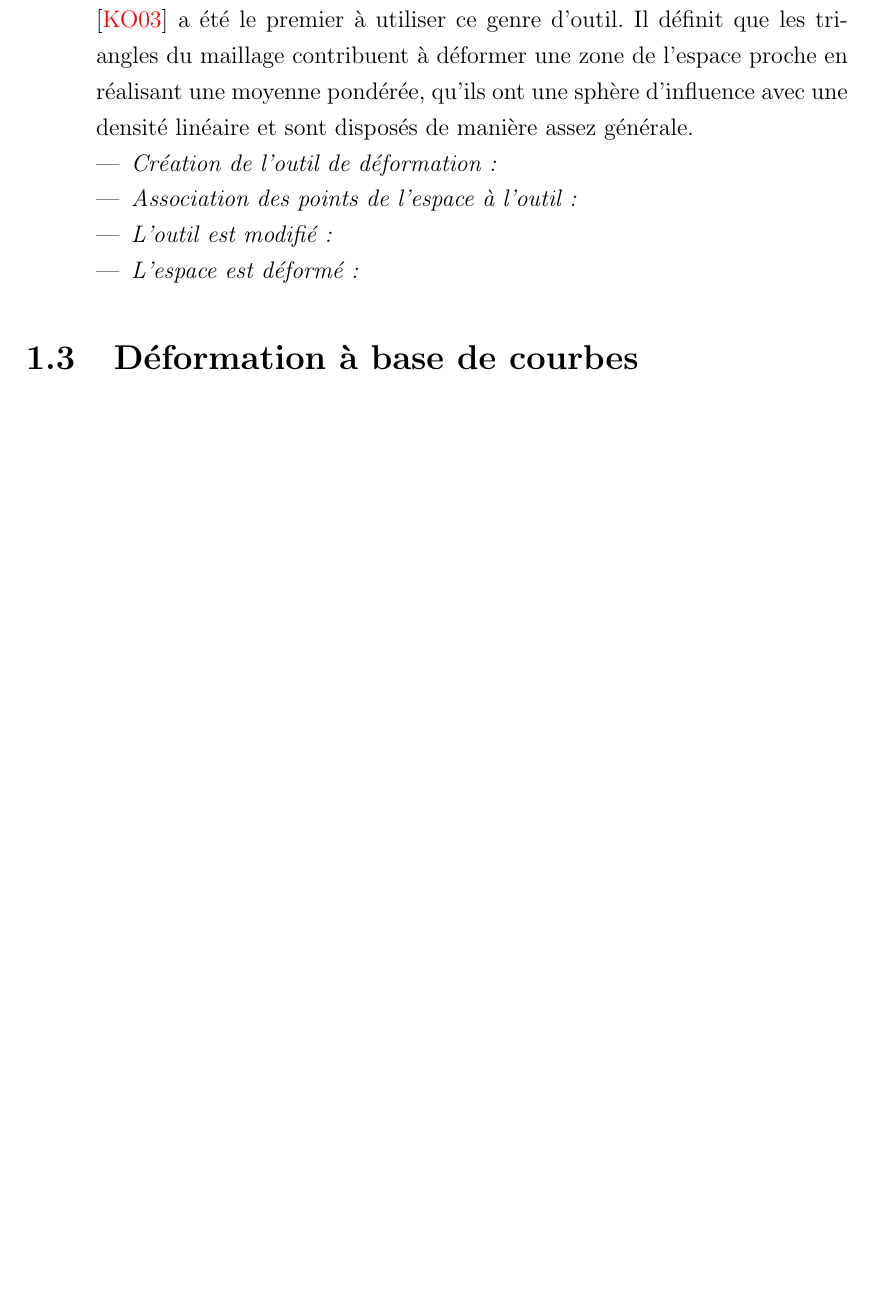
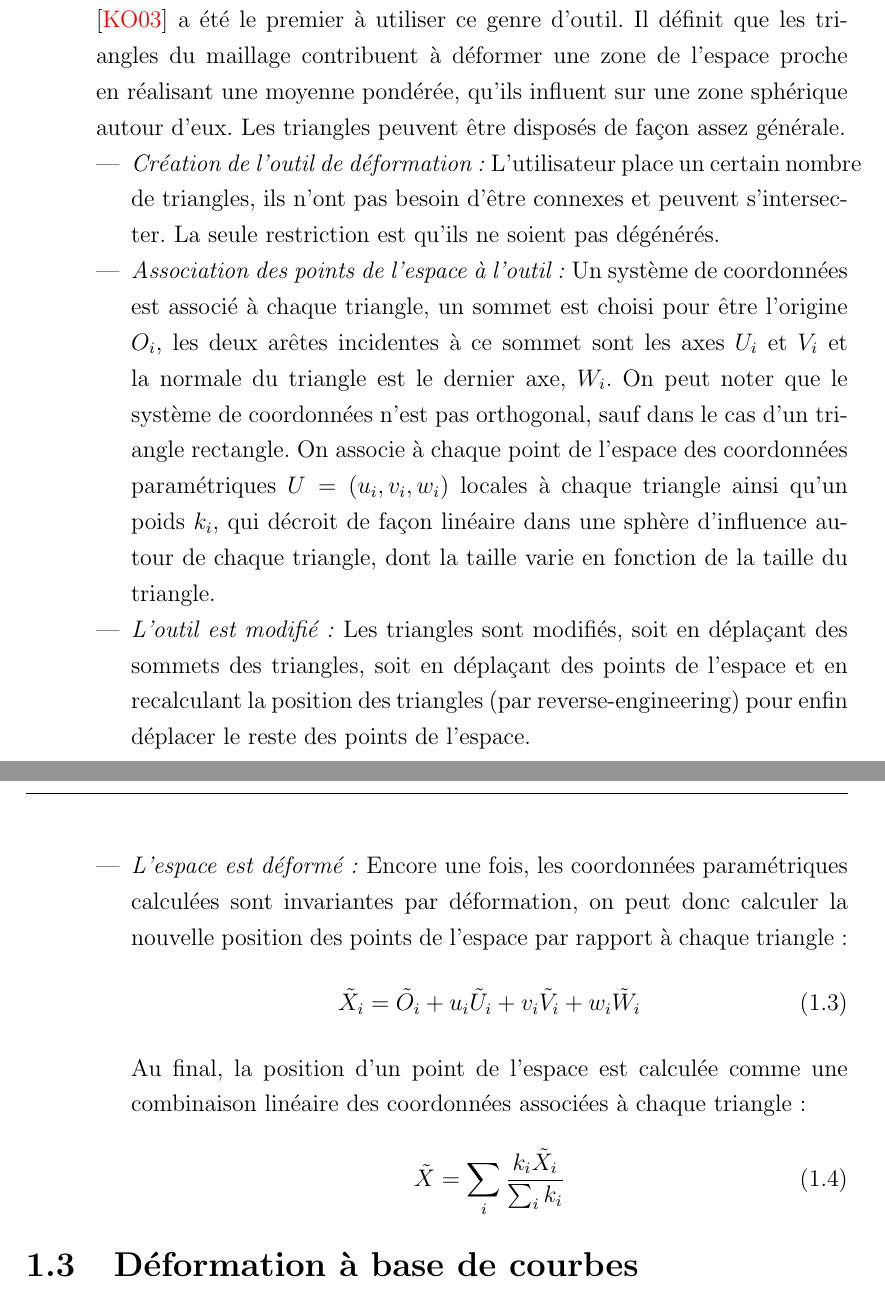
Before and after one commit to abletterer/MastersThesis, a LaTeX thesis (thesis.tex, which reads Chapter1/chapter1.tex): part of page 6 of 8 before the commit and two parts of pages 6 and 7 of 9 after it, the two joined at a grey line, cut so that both start at the same text, the shorter picture padded with empty space. Compiled offline with pdfLaTeX.

Commit message:
Rédaction des déformations à base de maillage triangulaire

```diff
--- a/Chapter1/chapter1.tex
+++ b/Chapter1/chapter1.tex
@@ -94,13 +94,42 @@ manière d'attacher les points de l'espace à une surface.
   points de l'espace. \cite{KO03} a été le premier à utiliser ce genre
   d'outil. Il définit que les triangles du maillage contribuent à
   déformer une zone de l'espace proche en réalisant une moyenne
-  pondérée, qu'ils ont une sphère d'influence avec une densité
-  linéaire et sont disposés de manière assez générale.
+  pondérée, qu'ils influent sur une zone sphérique autour d'eux. Les
+  triangles peuvent être disposés de façon assez générale.
   \begin{itemize}
-  \item{\textit{Création de l'outil de déformation :}}
-  \item{\textit{Association des points de l'espace à l'outil :}}
-  \item{\textit{L'outil est modifié :}}
-  \item{\textit{L'espace est déformé :}}
+  \item{\textit{Création de l'outil de déformation :}} L'utilisateur
+    place un certain nombre de triangles, ils n'ont pas besoin d'être
+    connexes et peuvent s'intersecter. La seule restriction est qu'ils
+    ne soient pas dégénérés.
+  \item{\textit{Association des points de l'espace à l'outil :}} Un
+    système de coordonnées est associé à chaque triangle, un sommet
+    est choisi pour être l'origine \( O_i \), les deux arêtes
+    incidentes à ce sommet sont les axes \( U_i \) et \( V_i \) et la
+    normale du triangle est le dernier axe, \( W_i \). On peut noter
+    que le système de coordonnées n'est pas orthogonal, sauf dans le
+    cas d'un triangle rectangle. On associe à chaque point de l'espace
+    des coordonnées paramétriques \( U = (u_i,v_i,w_i) \) locales à
+    chaque triangle ainsi qu'un poids \( k_i \), qui décroit de façon
+    linéaire dans une sphère d'influence autour de chaque triangle,
+    dont la taille varie en fonction de la taille du triangle.
+  \item{\textit{L'outil est modifié :}} Les triangles sont modifiés,
+    soit en déplaçant des sommets des triangles, soit en déplaçant des
+    points de l'espace et en recalculant la position des triangles
+    (par reverse-engineering) pour enfin déplacer le reste des points
+    de l'espace.
+  \item{\textit{L'espace est déformé :}} Encore une fois, les coordonnées
+    paramétriques calculées sont invariantes par déformation, on peut
+    donc calculer la nouvelle position des points de l'espace par
+    rapport à chaque triangle :
+    \begin{equation}
+      \tilde{X}_i = \tilde{O}_i + u_i\tilde{U}_i + v_i\tilde{V}_i +
+      w_i\tilde{W}_i
+    \end{equation}
+ Au final, la position d'un point de l'espace est calculée comme une
+ combinaison linéaire des coordonnées associées à chaque triangle :
+    \begin{equation}
+      \tilde{X} = \sum_i \frac{k_i\tilde{X}_i}{\sum_i k_i}
+    \end{equation}
   \end{itemize}
 \end{itemize}
 
```
Also changed, not shown: Chapter1/chapter1.tex (13 more changed lines).
